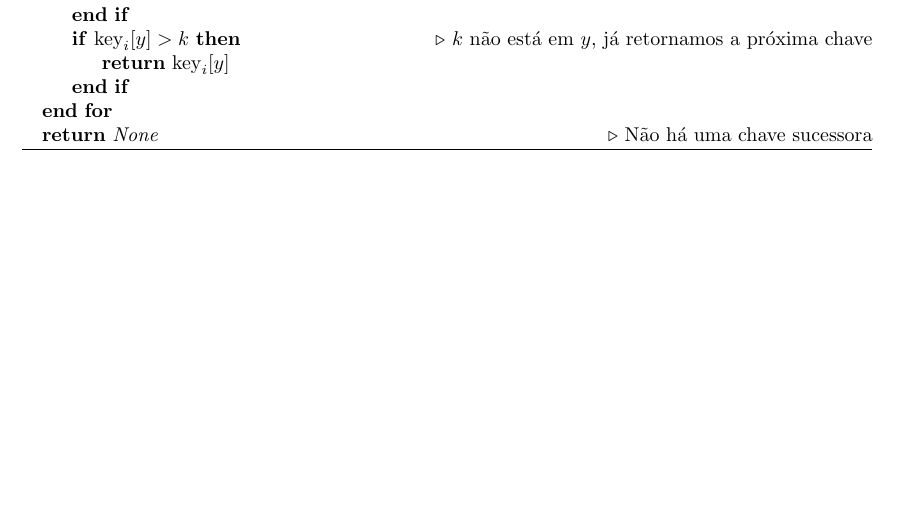
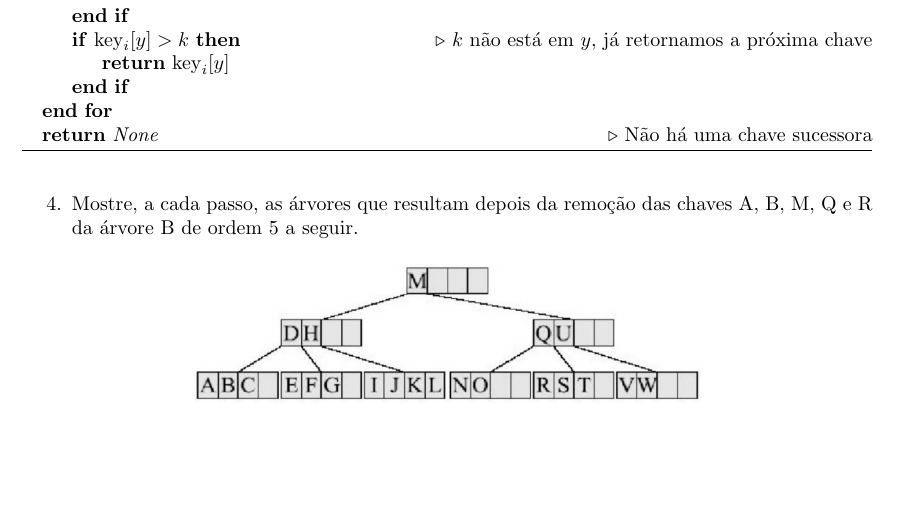
Before and after one commit to lucasresck/data-structures-algorithms, a LaTeX problem sheet (trees/problem_set_4/main.tex): part of page 2 of 2, cut so that both start at the same text, the shorter picture padded with empty space. Compiled offline with pdfLaTeX.

Commit message:
Start problem 4

```diff
--- a/trees/problem_set_4/main.tex
+++ b/trees/problem_set_4/main.tex
@@ -44,3 +44,11 @@ Professor: Jean Roberto Ponciano}
         \input{problem_3.tex}
 
         \bigskip
+
+        \item[4.] Mostre, a cada passo, as árvores que resultam depois da remoção das chaves A, B,
+        M, Q e R da árvore B de ordem 5 a seguir.
+
+        \begin{figure}[H]
+            \centering
+            \includegraphics[width=0.6\linewidth]{tree.png}
+        \end{figure}
```
Also changed, not shown: trees/problem_set_4/images/tree.png (added), trees/problem_set_4/problem_4.tex (added), trees/problem_set_4/main.tex (6 more changed lines).
